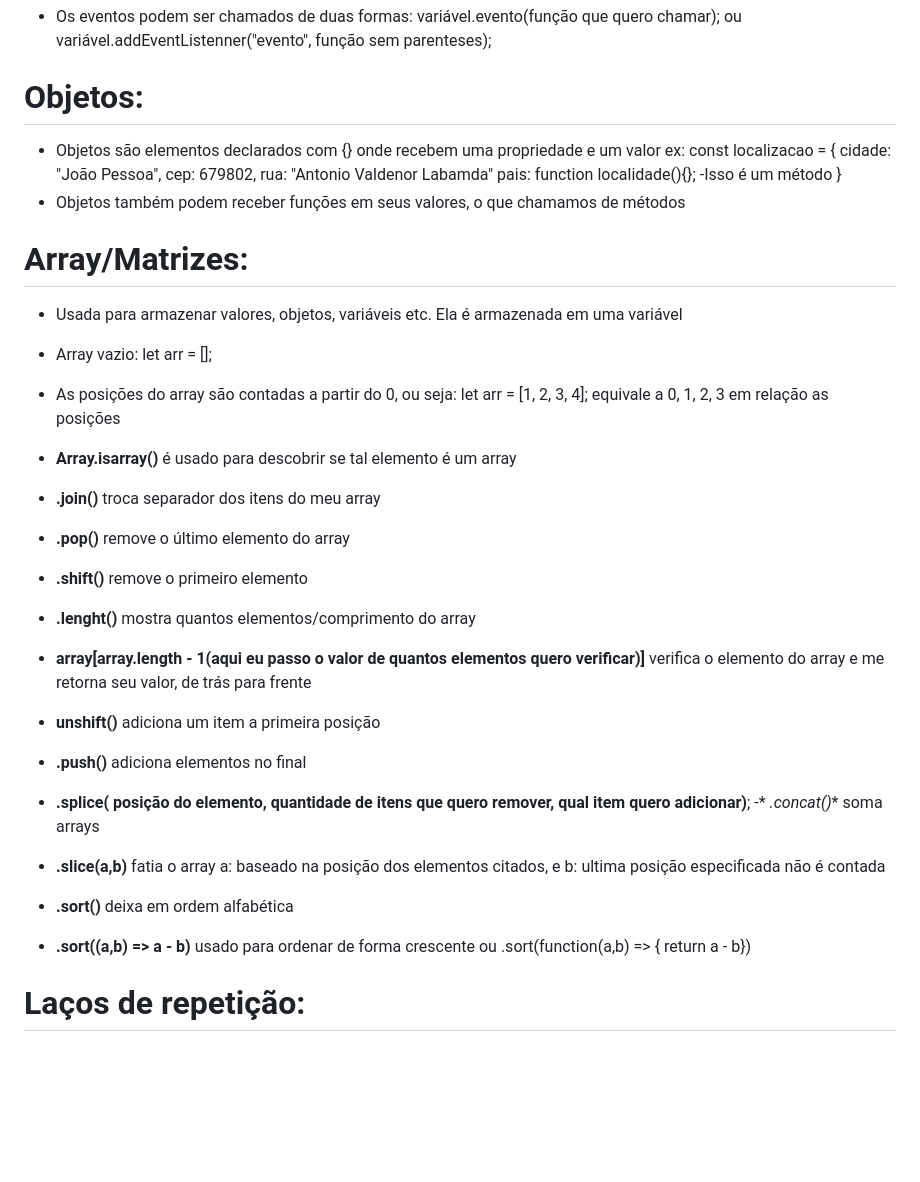
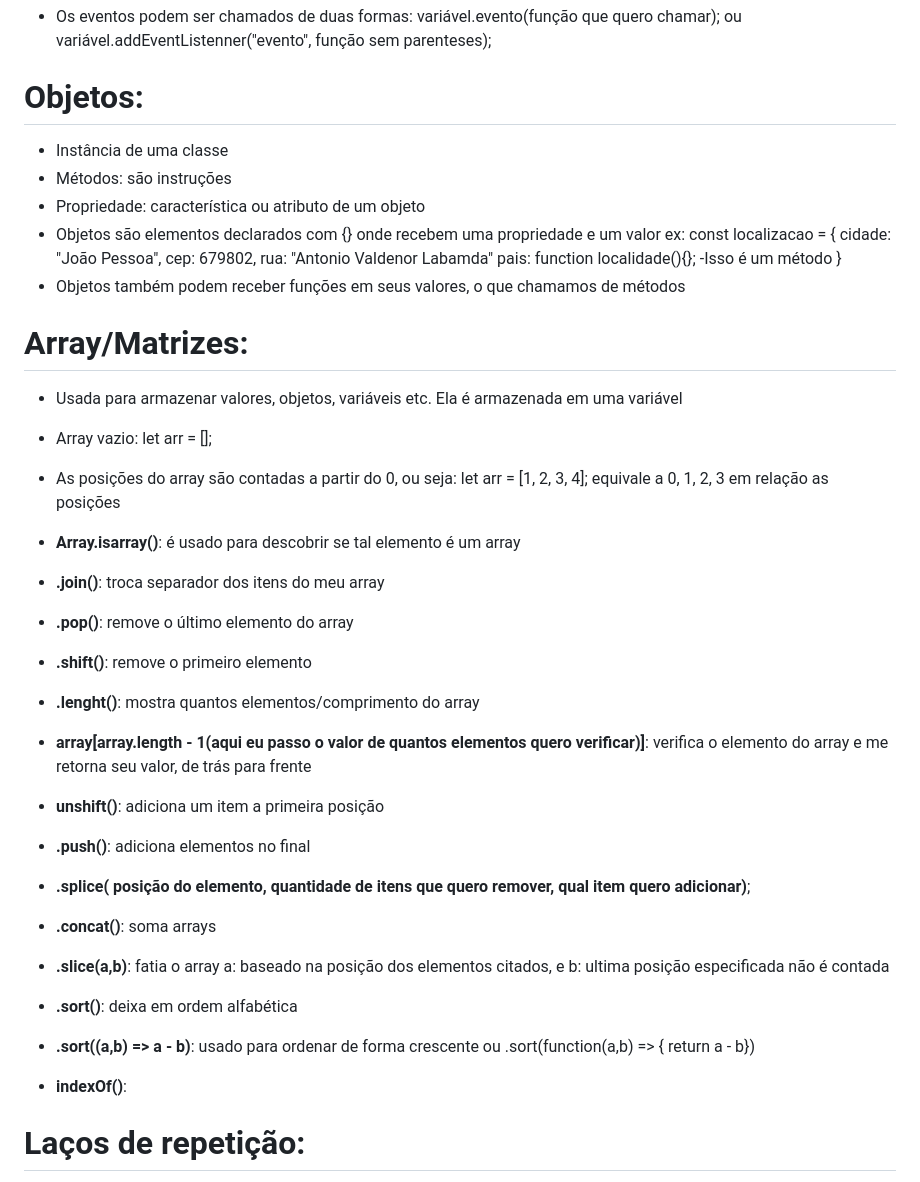
Before and after one commit to Vytorrodrigues/Documenta-o-JSProject, a Markdown page: README.md, the part around one of its changes. Drawn GitHub-style; blank space fills up the shorter version.

```diff
--- a/README.md
+++ b/README.md
@@ -102,6 +106,9 @@ ex: window -> location
 
 # Objetos:
 
+- Instância de uma classe
+- Métodos: são instruções
+- Propriedade: característica ou atributo de um objeto
 - Objetos são elementos declarados com {} onde recebem uma propriedade e um valor
 ex: const localizacao = {
         cidade: "João Pessoa",
@@ -116,20 +123,21 @@ ex: const localizacao = {
 - Usada para armazenar valores, objetos, variáveis etc. Ela é armazenada em uma variável
 - Array vazio: let arr = [];
 - As posições do array são contadas a partir do 0, ou seja: let arr = [1, 2, 3, 4]; equivale a 0, 1, 2, 3 em relação as posições
-- **Array.isarray()** é usado para descobrir se tal elemento é um array
+- **Array.isarray()**: é usado para descobrir se tal elemento é um array
 
-- **.join()** troca separador dos itens do meu array
-- **.pop()** remove o último elemento do array
-- **.shift()** remove o primeiro elemento
-- **.lenght()** mostra quantos elementos/comprimento do array
-- **array[array.length - 1(aqui eu passo o valor de quantos elementos quero verificar)]** verifica o elemento do array e me retorna seu valor, de trás para frente
-- **unshift()** adiciona um item a primeira posição
-- **.push()** adiciona elementos no final
+- **.join()**: troca separador dos itens do meu array
+- **.pop()**: remove o último elemento do array
+- **.shift()**: remove o primeiro elemento
+- **.lenght()**: mostra quantos elementos/comprimento do array
+- **array[array.length - 1(aqui eu passo o valor de quantos elementos quero verificar)]**: verifica o elemento do array e me retorna seu valor, de trás para frente
+- **unshift()**: adiciona um item a primeira posição
+- **.push()**: adiciona elementos no final
 - **.splice( posição do elemento, quantidade de itens que quero remover, qual item quero adicionar)**;
--* *.concat()** soma arrays
-- **.slice(a,b)** fatia o array a: baseado na posição dos elementos citados, e b: ultima posição especificada não é contada
-- **.sort()** deixa em ordem alfabética
-- **.sort((a,b) => a - b)** usado para ordenar de forma crescente ou .sort(function(a,b) => { return a - b})
+- **.concat()**: soma arrays
+- **.slice(a,b)**: fatia o array a: baseado na posição dos elementos citados, e b: ultima posição especificada não é contada
+- **.sort()**: deixa em ordem alfabética
+- **.sort((a,b) => a - b)**: usado para ordenar de forma crescente ou .sort(function(a,b) => { return a - b})
+- **indexOf()**:
 
 # Laços de repetição:
 
```
Also changed, not shown: other parts of README.md (+62 -21 lines).
